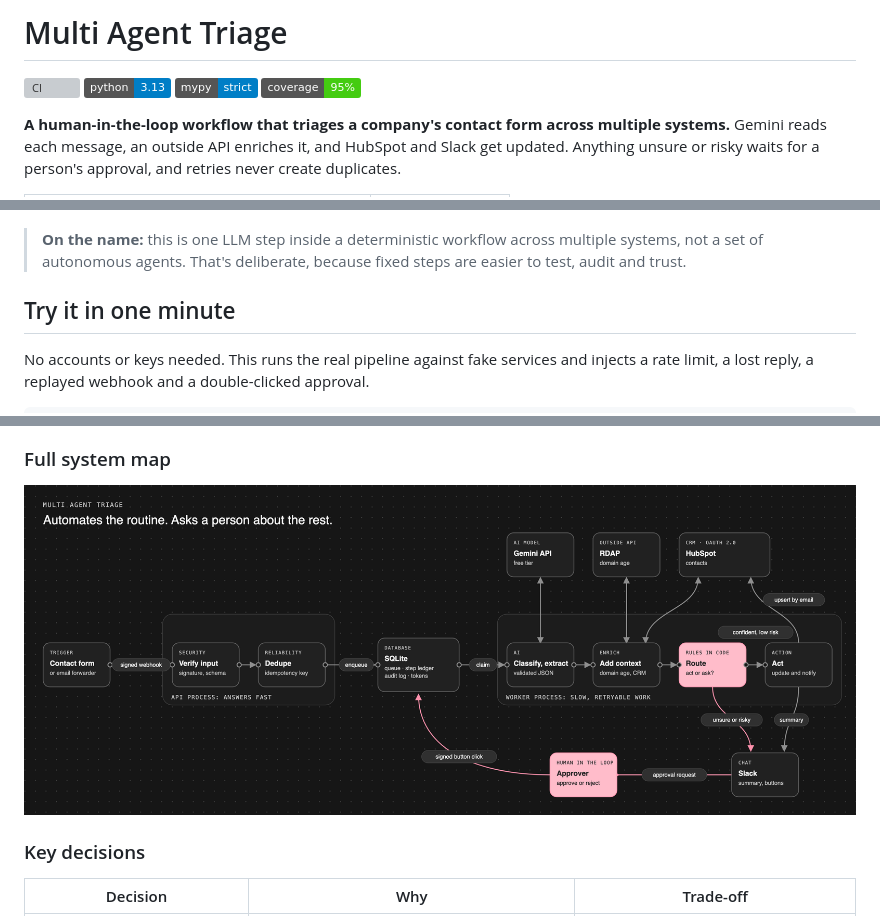
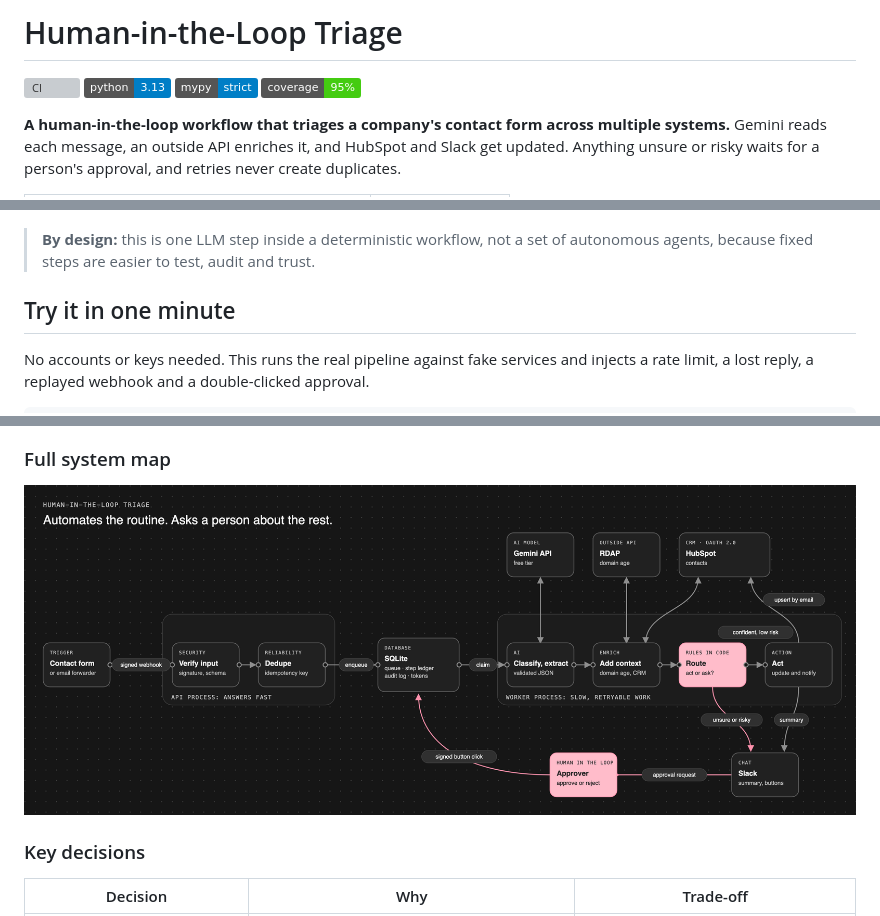
Before and after one commit to saltylvn/handoff-triage, a Markdown page: README.md, 3 parts joined by grey strips. GitHub-like rendering; pictures changed too: docs/assets/system-map.png; badges without logos; grey boxes are pictures that could not be loaded.

```diff
--- a/README.md
+++ b/README.md
@@ -1,2 +1,2 @@
-# Multi Agent Triage
+# Human-in-the-Loop Triage
 
@@ -18,7 +18,7 @@ These are from synthetic test data, so [read the caveats](#evaluation). The work
 
 ![How it works: a message arrives, AI reads it, rules decide, then it is handled alone or a person approves](docs/assets/flow.png)
 
-> **On the name:** this is one LLM step inside a deterministic workflow across multiple systems, not a set of autonomous agents. That's deliberate, because fixed steps are easier to test, audit and trust.
+> **By design:** this is one LLM step inside a deterministic workflow, not a set of autonomous agents, because fixed steps are easier to test, audit and trust.
 
 ## Try it in one minute
 
```
Also changed, not shown: other parts of README.md (+1 -1 lines), docs/walkthrough.md (+1 -1 lines), 7 other files.
